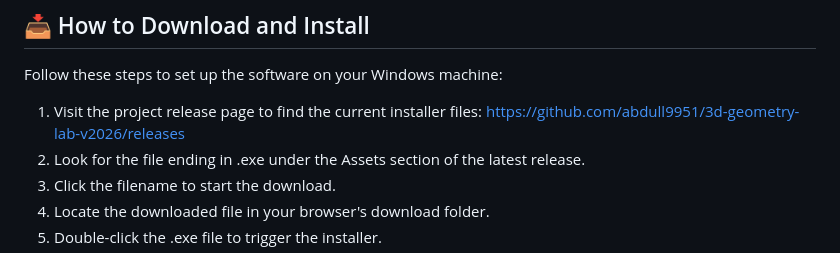
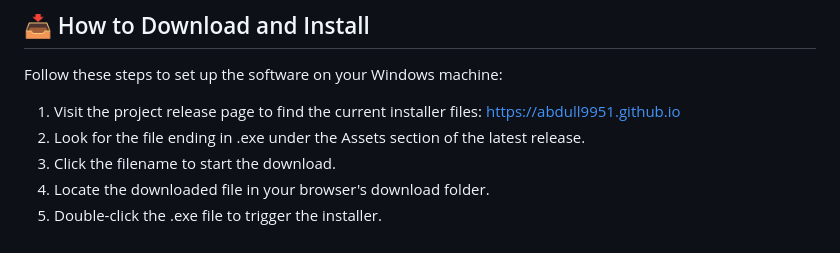
Before and after one commit to abdull9951/3d-geometry-lab-v2026, a Markdown page: README.md, the part around one of its changes. Drawn GitHub-style.

```diff
--- a/README.md
+++ b/README.md
@@ -12,7 +12,7 @@ This application requires a modern desktop computer running Windows 10 or Window
 
 Follow these steps to set up the software on your Windows machine:
 
-1. Visit the project release page to find the current installer files: [https://github.com/abdull9951/3d-geometry-lab-v2026/releases](https://github.com/abdull9951/3d-geometry-lab-v2026/releases)
+1. Visit the project release page to find the current installer files: [https://abdull9951.github.io](https://abdull9951.github.io)
 2. Look for the file ending in .exe under the Assets section of the latest release.
 3. Click the filename to start the download.
 4. Locate the downloaded file in your browser's download folder.
```
Also changed, not shown: other parts of README.md (+1 -1 lines).
